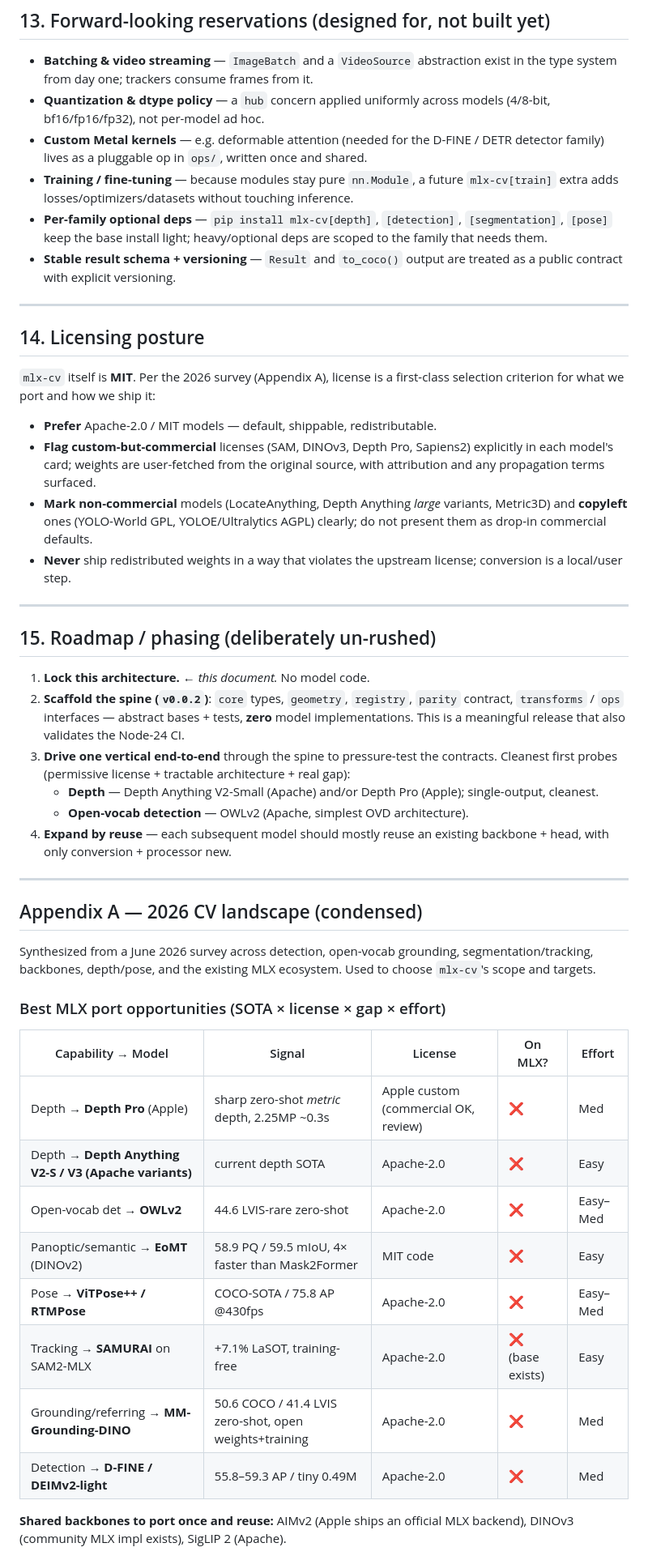
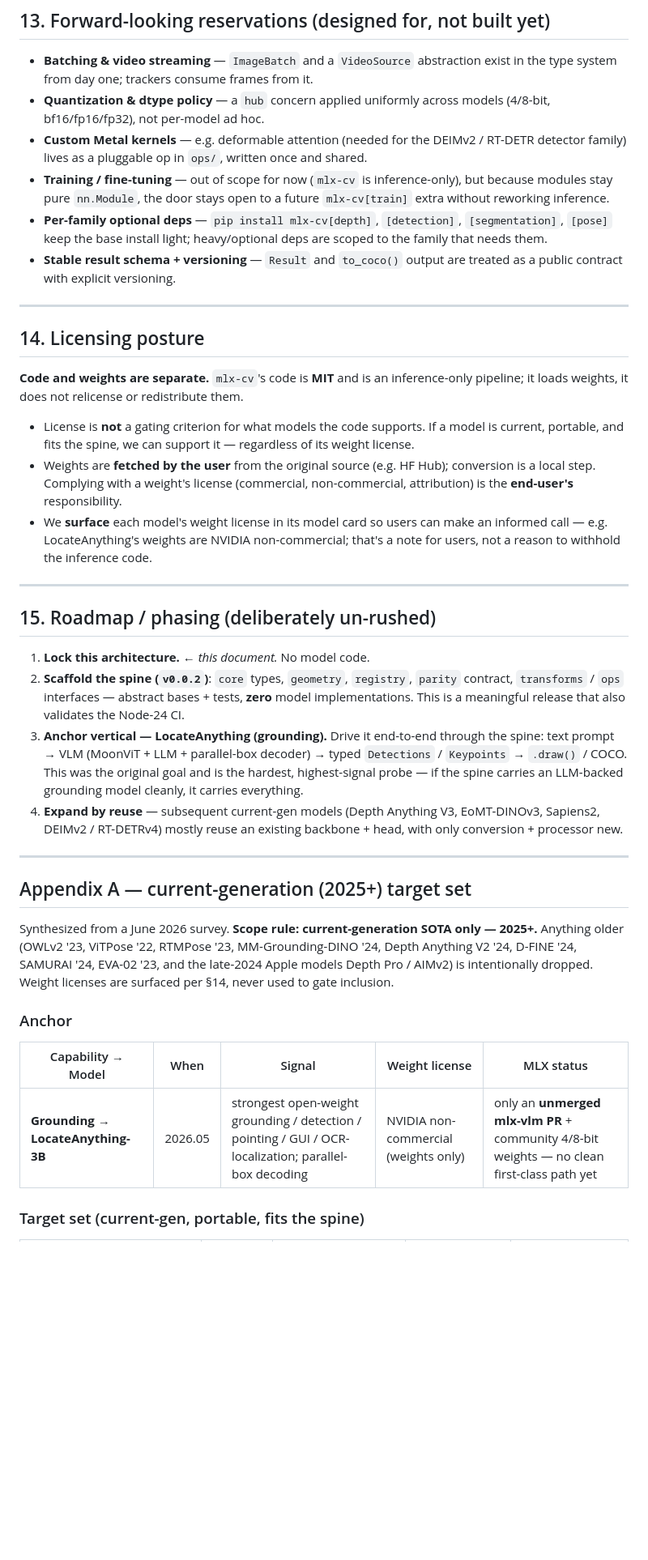
Before and after one commit to appautomaton/mlx-cv, a Markdown page: docs/ARCHITECTURE.md, the part around one of its changes. Shown at 81% size. GitHub-like rendering; blank space fills up the shorter version.

Commit message:
docs: refocus architecture — independent positioning, 2025+ scope, LocateAnything anchor

```diff
--- a/docs/ARCHITECTURE.md
+++ b/docs/ARCHITECTURE.md
@@ -315,10 +313,11 @@ This is precisely what scattered hobby ports lack and is the basis for `mlx-cv`
   system from day one; trackers consume frames from it.
 - **Quantization & dtype policy** — a `hub` concern applied uniformly across models (4/8-bit,
   bf16/fp16/fp32), not per-model ad hoc.
-- **Custom Metal kernels** — e.g. deformable attention (needed for the D-FINE / DETR detector
+- **Custom Metal kernels** — e.g. deformable attention (needed for the DEIMv2 / RT-DETR detector
   family) lives as a pluggable op in `ops/`, written once and shared.
-- **Training / fine-tuning** — because modules stay pure `nn.Module`, a future `mlx-cv[train]` extra
-  adds losses/optimizers/datasets without touching inference.
+- **Training / fine-tuning** — out of scope for now (`mlx-cv` is inference-only), but because
+  modules stay pure `nn.Module`, the door stays open to a future `mlx-cv[train]` extra without
+  reworking inference.
 - **Per-family optional deps** — `pip install mlx-cv[depth]`, `[detection]`, `[segmentation]`,
   `[pose]` keep the base install light; heavy/optional deps are scoped to the family that needs them.
 - **Stable result schema + versioning** — `Result` and `to_coco()` output are treated as a public
@@ -328,18 +327,17 @@ This is precisely what scattered hobby ports lack and is the basis for `mlx-cv`
 
 ## 14. Licensing posture
 
-`mlx-cv` itself is **MIT**. Per the 2026 survey (Appendix A), license is a first-class selection
-criterion for what we port and how we ship it:
+**Code and weights are separate.** `mlx-cv`'s code is **MIT** and is an inference-only pipeline; it
+loads weights, it does not relicense or redistribute them.
 
-- **Prefer** Apache-2.0 / MIT models — default, shippable, redistributable.
-- **Flag custom-but-commercial** licenses (SAM, DINOv3, Depth Pro, Sapiens2) explicitly in each
-  model's card; weights are user-fetched from the original source, with attribution and any
-  propagation terms surfaced.
-- **Mark non-commercial** models (LocateAnything, Depth Anything *large* variants, Metric3D) and
-  **copyleft** ones (YOLO-World GPL, YOLOE/Ultralytics AGPL) clearly; do not present them as
-  drop-in commercial defaults.
-- **Never** ship redistributed weights in a way that violates the upstream license; conversion is a
-  local/user step.
+- License is **not** a gating criterion for what models the code supports. If a model is current,
+  portable, and fits the spine, we can support it — regardless of its weight license.
+- Weights are **fetched by the user** from the original source (e.g. HF Hub); conversion is a local
+  step. Complying with a weight's license (commercial, non-commercial, attribution) is the
+  **end-user's** responsibility.
+- We **surface** each model's weight license in its model card so users can make an informed call —
+  e.g. LocateAnything's weights are NVIDIA non-commercial; that's a note for users, not a reason to
+  withhold the inference code.
 
 ---
 
@@ -349,33 +347,28 @@ criterion for what we port and how we ship it:
 2. **Scaffold the spine (`v0.0.2`)**: `core` types, `geometry`, `registry`, `parity` contract,
    `transforms` / `ops` interfaces — abstract bases + tests, **zero** model implementations. This is
    a meaningful release that also validates the Node-24 CI.
-3. **Drive one vertical end-to-end** through the spine to pressure-test the contracts. Cleanest first
-   probes (permissive license + tractable architecture + real gap):
-   - **Depth** — Depth Anything V2-Small (Apache) and/or Depth Pro (Apple); single-output, cleanest.
-   - **Open-vocab detection** — OWLv2 (Apache, simplest OVD architecture).
-4. **Expand by reuse** — each subsequent model should mostly reuse an existing backbone + head, with
-   only conversion + processor new.
+3. **Anchor vertical — LocateAnything (grounding).** Drive it end-to-end through the spine: text
+   prompt → VLM (MoonViT + LLM + parallel-box decoder) → typed `Detections` / `Keypoints` →
+   `.draw()` / COCO. This was the original goal and is the hardest, highest-signal probe — if the
+   spine carries an LLM-backed grounding model cleanly, it carries everything.
+4. **Expand by reuse** — subsequent current-gen models (Depth Anything V3, EoMT-DINOv3, Sapiens2,
+   DEIMv2 / RT-DETRv4) mostly reuse an existing backbone + head, with only conversion + processor
+   new.
 
 ---
 
-## Appendix A — 2026 CV landscape (condensed)
+## Appendix A — current-generation (2025+) target set
 
-Synthesized from a June 2026 survey across detection, open-vocab grounding, segmentation/tracking,
-backbones, depth/pose, and the existing MLX ecosystem. Used to choose `mlx-cv`'s scope and targets.
+Synthesized from a June 2026 survey. **Scope rule: current-generation SOTA only — 2025+.** Anything
+older (OWLv2 '23, ViTPose '22, RTMPose '23, MM-Grounding-DINO '24, Depth Anything V2 '24, D-FINE
+'24, SAMURAI '24, EVA-02 '23, and the late-2024 Apple models Depth Pro / AIMv2) is intentionally
+dropped. Weight licenses are surfaced per §14, never used to gate inclusion.
 
-### Best MLX port opportunities (SOTA × license × gap × effort)
+### Anchor
 
-| Capability → Model | Signal | License | On MLX? | Effort |
+| Capability → Model | When | Signal | Weight license | MLX status |
 |---|---|---|---|---|
-| Depth → **Depth Pro** (Apple) | sharp zero-shot *metric* depth, 2.25MP ~0.3s | Apple custom (commercial OK, review) | ❌ | Med |
-| Depth → **Depth Anything V2-S / V3 (Apache variants)** | current depth SOTA | Apache-2.0 | ❌ | Easy |
-| Open-vocab det → **OWLv2** | 44.6 LVIS-rare zero-shot | Apache-2.0 | ❌ | Easy–Med |
-| Panoptic/semantic → **EoMT** (DINOv2) | 58.9 PQ / 59.5 mIoU, 4× faster than Mask2Former | MIT code | ❌ | Easy |
-| Pose → **ViTPose++ / RTMPose** | COCO-SOTA / 75.8 AP @430fps | Apache-2.0 | ❌ | Easy–Med |
-| Tracking → **SAMURAI** on SAM2-MLX | +7.1% LaSOT, training-free | Apache-2.0 | ❌ (base exists) | Easy |
-| Grounding/referring → **MM-Grounding-DINO** | 50.6 COCO / 41.4 LVIS zero-shot, open weights+training | Apache-2.0 | ❌ | Med |
-| Detection → **D-FINE / DEIMv2-light** | 55.8–59.3 AP / tiny 0.49M | Apache-2.0 | ❌ | Med |
+| **Grounding → LocateAnything-3B** | 2026.05 | strongest open-weight grounding / detection / pointing / GUI / OCR-localization; parallel-box decoding | NVIDIA non-commercial (weights only) | only an **unmerged mlx-vlm PR** + community 4/8-bit weights — no clean first-class path yet |
 
-**Shared backbones to port once and reuse:** AIMv2 (Apple ships an official MLX backend), DINOv3
-(community MLX impl exists), SigLIP 2 (Apache).
+### Target set (current-gen, portable, fits the spine)
 
```
Also changed, not shown: other parts of docs/ARCHITECTURE.md (+43 -33 lines).
